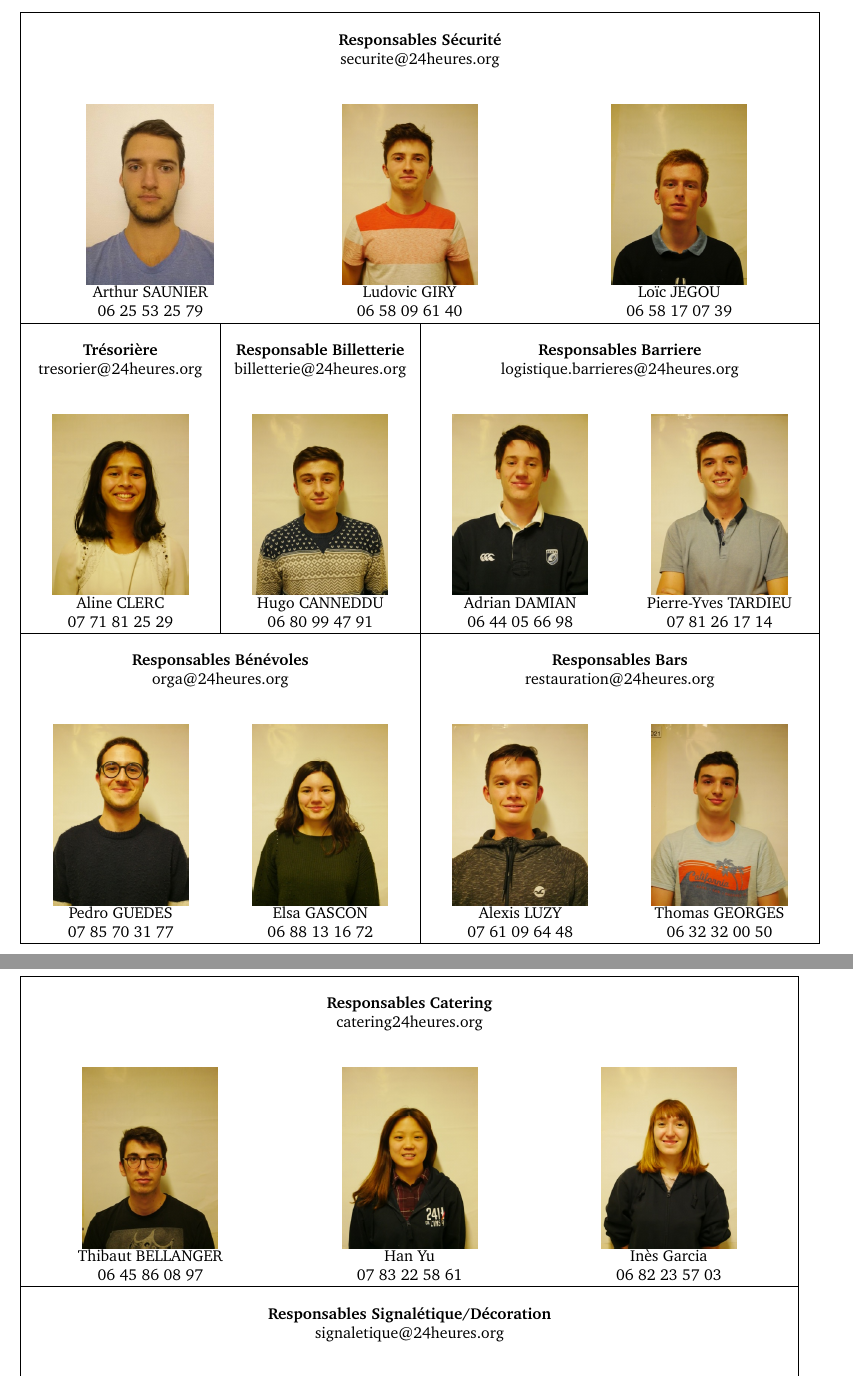
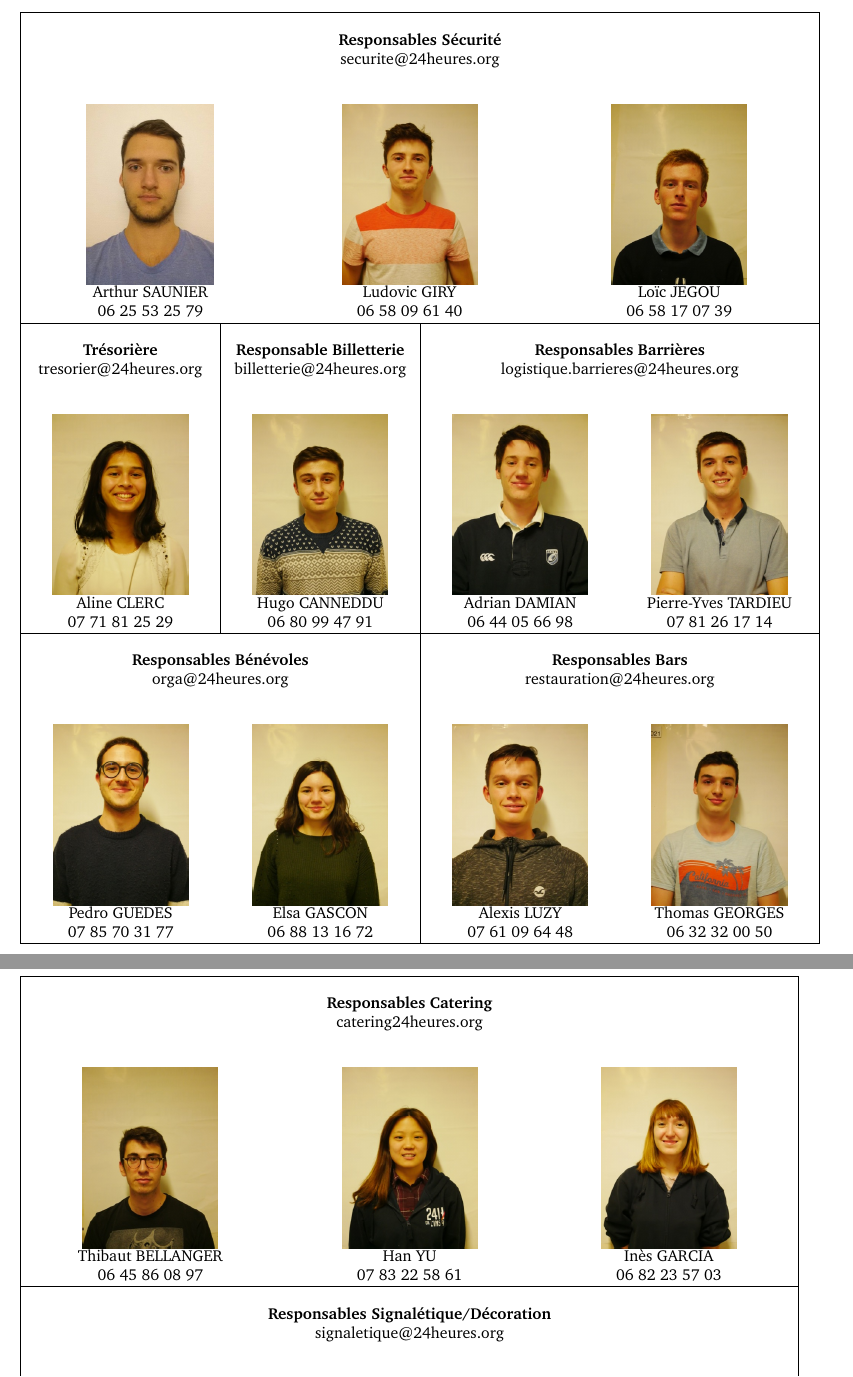
Before and after one commit to LeoMouyna/24h_secu45, a LaTeX document (Dossier Secu.tex): two parts of pages 3 and 4 of 142, joined at a grey line, cut so that both start at the same text. Compiled offline with pdfLaTeX.

Commit message:
Update Dossier Secu.tex

```diff
--- a/Dossier Secu.tex
+++ b/Dossier Secu.tex
@@ -125,7 +125,7 @@ Responsable STAFF Sécurité, Jean-Christophe Bel : \textbf{06 98 16 40 50}\\
 \hline
 
 \multicolumn{3}{|m{4cm}|}{} & \multicolumn{3}{m{4cm}|}{} & \multicolumn{3}{m{4cm}}{} & \multicolumn{3}{m{4cm}|}{}\\
-\multicolumn{3}{|c|}{\bf Trésorière} & \multicolumn{3}{c|}{\bf Responsable Billetterie} & \multicolumn{6}{c|}{\bf Responsables Barriere}\\
+\multicolumn{3}{|c|}{\bf Trésorière} & \multicolumn{3}{c|}{\bf Responsable Billetterie} & \multicolumn{6}{c|}{\bf Responsables Barrières}\\
 \multicolumn{3}{|c|}{tresorier@24heures.org} & \multicolumn{3}{c|}{billetterie@24heures.org} & \multicolumn{6}{c|}{logistique.barrieres@24heures.org}\\
 \multicolumn{3}{|c|}{\rule{0pt}{2ex}} & \multicolumn{3}{c|}{} & \multicolumn{6}{c|}{} \\
 \multicolumn{3}{|c|}{\includegraphics[angle=270,totalheight=4cm]{Annexes/Trombi_orgas/Tresorier}} & \multicolumn{3}{c|}{\includegraphics[angle=270,totalheight=4cm]{Annexes/Trombi_orgas/Orga_billetterie}} & \multicolumn{3}{c}{\includegraphics[angle=270,totalheight=4cm]{Annexes/Trombi_orgas/Orga_barriere_1}} & \multicolumn{3}{c|}{\includegraphics[angle=270,totalheight=4cm]{Annexes/Trombi_orgas/Orga_barriere_2}}\\
@@ -153,7 +153,7 @@ Responsable STAFF Sécurité, Jean-Christophe Bel : \textbf{06 98 16 40 50}\\
 \multicolumn{12}{|c|}{catering24heures.org}\\
 \multicolumn{4}{|m{5.33cm}}{\rule{0pt}{2ex}} & \multicolumn{4}{m{5.33cm}}{} & \multicolumn{4}{m{5.33cm}|}{} \\
 \multicolumn{4}{|c}{\centering\includegraphics[angle=270,totalheight=4cm]{Annexes/Trombi_orgas/Orga_catering_1}}  & \multicolumn{4}{c}{\includegraphics[angle=270,totalheight=4cm]{Annexes/Trombi_orgas/Orga_catering_2}} & \multicolumn{4}{c|}{\includegraphics[angle=270,totalheight=4cm]{Annexes/Trombi_orgas/Orga_catering_3}} \\
-\multicolumn{4}{|c}{Thibaut BELLANGER}  & \multicolumn{4}{c}{Han Yu} & \multicolumn{4}{c|}{Inès Garcia} \\
+\multicolumn{4}{|c}{Thibaut BELLANGER}  & \multicolumn{4}{c}{Han YU} & \multicolumn{4}{c|}{Inès GARCIA} \\
 \multicolumn{4}{|c}{06 45 86 08 97}  & \multicolumn{4}{c}{07 83 22 58 61} & \multicolumn{4}{c|}{06 82 23 57 03} \\
 \hline
 
```
